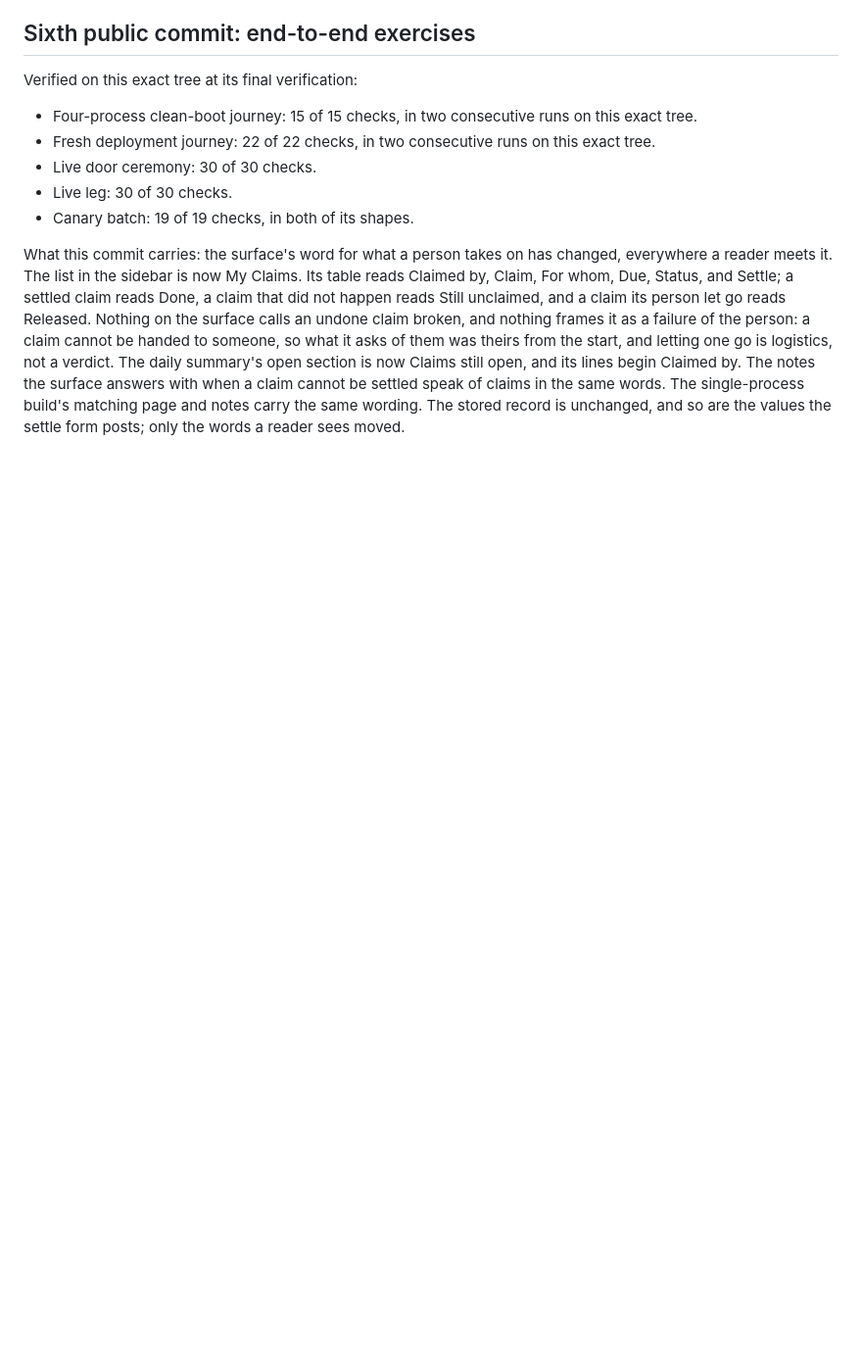
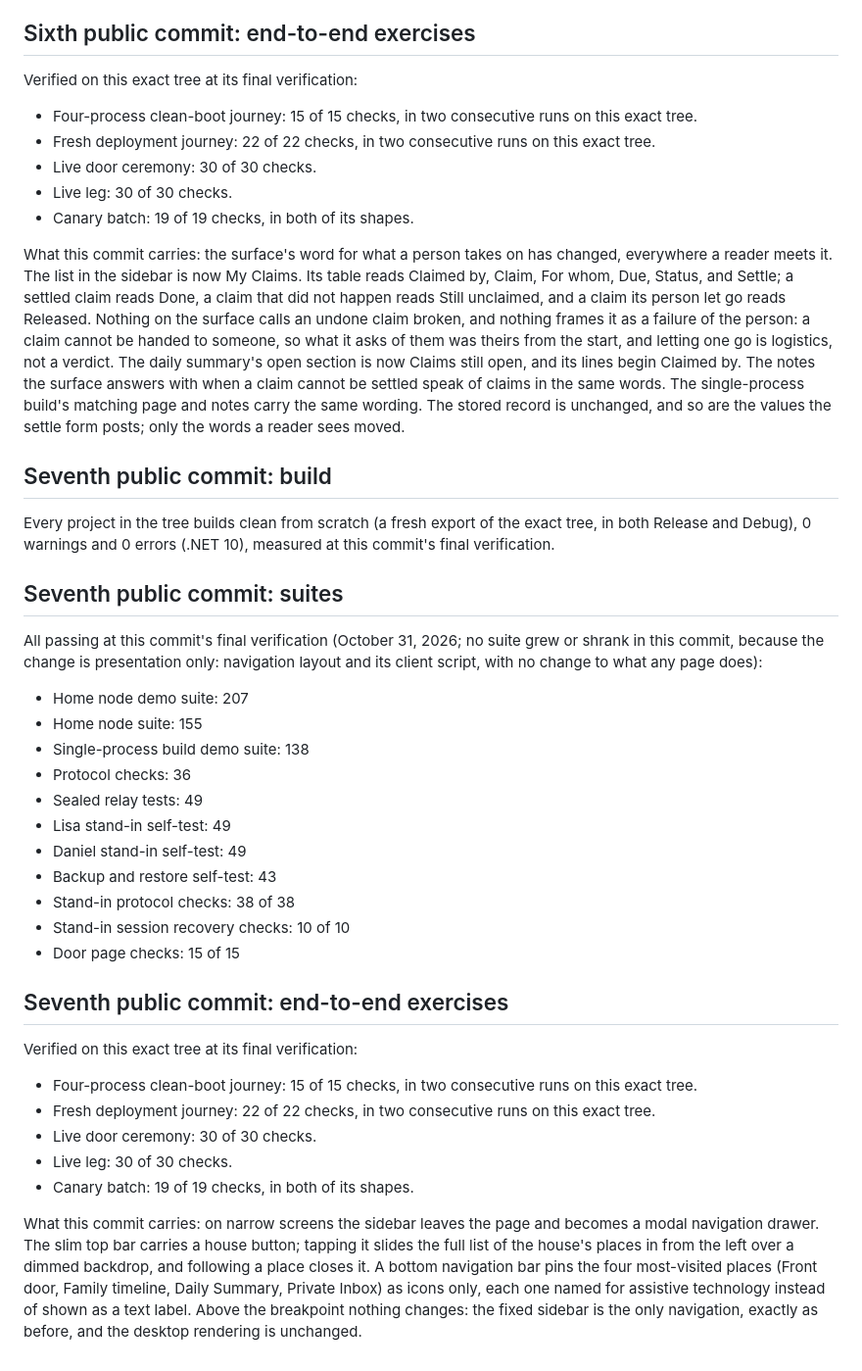
Before and after one commit to Keranik/tellhouse, a Markdown page: TEST-EVIDENCE.md, the part around the change. Shown at 98% size. GitHub-like rendering; blank space fills up the shorter version.

Commit message:
Test evidence: seventh-commit section written from the final gate output on the code tree (builds 0/0 from scratch in both configurations; suites 207/155/138/36/49/49/49/43; protocol checks 38 of 38; session recovery 10 of 10; door page checks 15 of 15; ceremony and live leg 30 of 30; canary 19 of 19 both shapes; journeys 15 of 15 and 22 of 22, two consecutive runs each)

```diff
--- a/TEST-EVIDENCE.md
+++ b/TEST-EVIDENCE.md
@@ -438,3 +438,55 @@ words. The single-process build's matching page and
 notes carry the same wording. The stored record is
 unchanged, and so are the values the settle form
 posts; only the words a reader sees moved.
+
+## Seventh public commit: build
+
+Every project in the tree builds clean from scratch (a
+fresh export of the exact tree, in both Release and
+Debug), 0 warnings and 0 errors (.NET 10), measured at
+this commit's final verification.
+
+## Seventh public commit: suites
+
+All passing at this commit's final verification
+(October 31, 2026; no suite grew or shrank in this
+commit, because the change is presentation only:
+navigation layout and its client script, with no
+change to what any page does):
+
+- Home node demo suite: 207
+- Home node suite: 155
+- Single-process build demo suite: 138
+- Protocol checks: 36
+- Sealed relay tests: 49
+- Lisa stand-in self-test: 49
+- Daniel stand-in self-test: 49
+- Backup and restore self-test: 43
+- Stand-in protocol checks: 38 of 38
+- Stand-in session recovery checks: 10 of 10
+- Door page checks: 15 of 15
+
+## Seventh public commit: end-to-end exercises
+
+Verified on this exact tree at its final verification:
+
+- Four-process clean-boot journey: 15 of 15 checks, in
+  two consecutive runs on this exact tree.
+- Fresh deployment journey: 22 of 22 checks, in two
+  consecutive runs on this exact tree.
+- Live door ceremony: 30 of 30 checks.
+- Live leg: 30 of 30 checks.
+- Canary batch: 19 of 19 checks, in both of its shapes.
+
+What this commit carries: on narrow screens the
+sidebar leaves the page and becomes a modal navigation
+drawer. The slim top bar carries a house button;
+tapping it slides the full list of the house's places
+in from the left over a dimmed backdrop, and following
+a place closes it. A bottom navigation bar pins the
+four most-visited places (Front door, Family timeline,
+Daily Summary, Private Inbox) as icons only, each one
+named for assistive technology instead of shown as a
+text label. Above the breakpoint nothing changes: the
+fixed sidebar is the only navigation, exactly as
+before, and the desktop rendering is unchanged.
```
